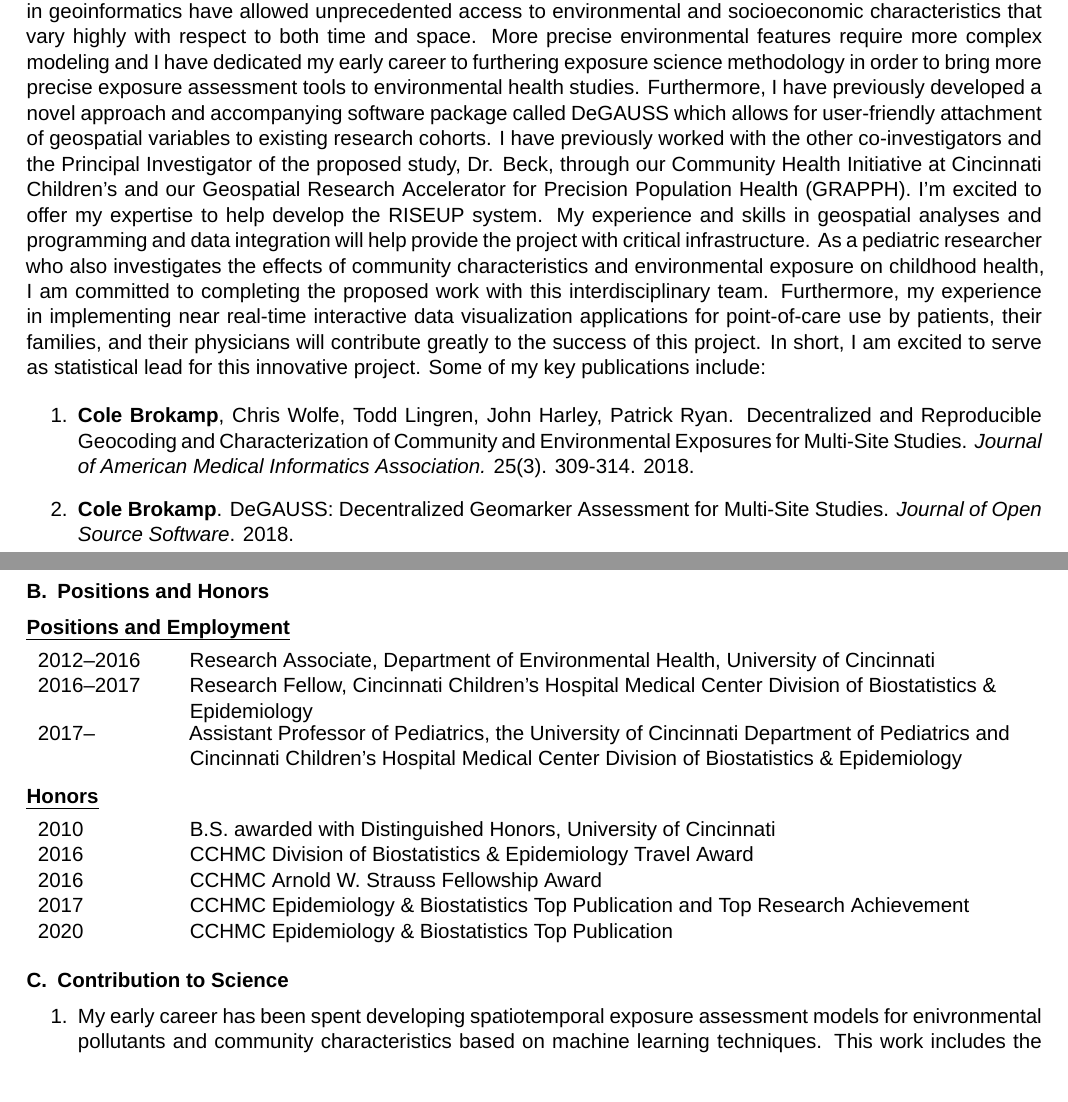
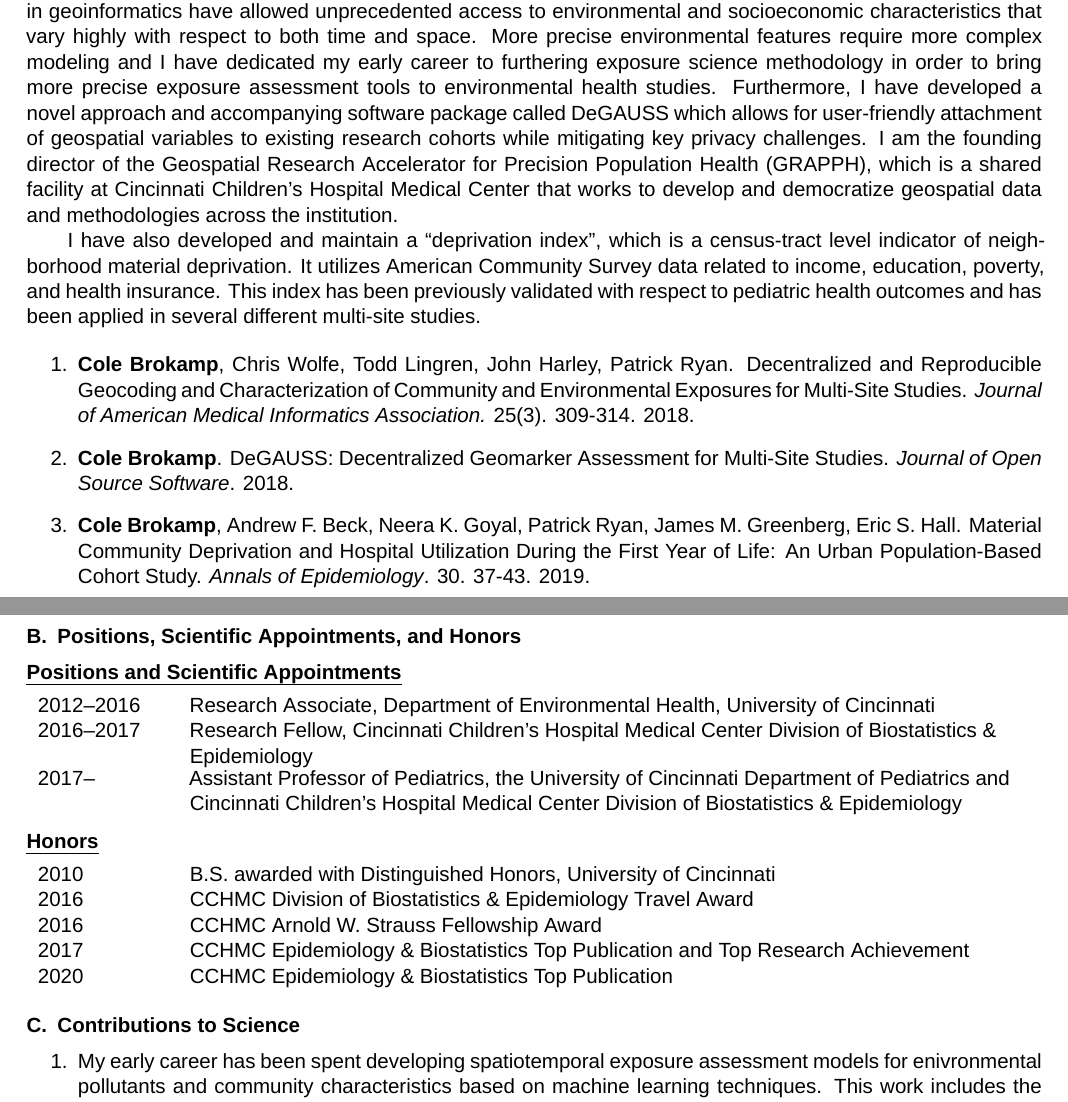
Before and after one commit to cole-brokamp/biosketch, a LaTeX document (cole-brokamp-nihbiosketch.tex): two parts of pages 1 and 2 of 5, joined at a grey line, cut so that both start at the same text. Compiled offline with XeLaTeX; a missing font is replaced by an installed copy or a similar font.

Commit message:
update for new NIH format

```diff
--- a/cole-brokamp-nihbiosketch.tex
+++ b/cole-brokamp-nihbiosketch.tex
@@ -20,22 +20,31 @@ Cincinnati Children's Hospital Medical Center  & Postdoctoral Research Fellow  &
 
 \begin{statement}
 
-As a biostatistician and geoinformatician, I have specialized myself in the areas of machine learning and its application to large environmental and clinical datasets. Recent democratization of “big spatial data” and advances in geoinformatics have allowed unprecedented access to environmental and socioeconomic characteristics that vary highly with respect to both time and space. More precise environmental features require more complex modeling and I have dedicated my early career to furthering exposure science methodology in order to bring more precise exposure assessment tools to environmental health studies. Furthermore, I have previously developed a novel approach and accompanying software package called DeGAUSS which allows for user-friendly attachment of geospatial variables to existing research cohorts. I have previously worked with the other co-investigators and the Principal Investigator of the proposed study, Dr. Beck, through our Community Health Initiative at Cincinnati Children’s and our Geospatial Research Accelerator for Precision Population Health (GRAPPH). I’m excited to offer my expertise to help develop the RISEUP system. My experience and skills in geospatial analyses and programming and data integration will help provide the project with critical infrastructure. As a pediatric researcher who also investigates the effects of community characteristics and environmental exposure on childhood health, I am committed to completing the proposed work with this interdisciplinary team. Furthermore, my experience in implementing near real-time interactive data visualization applications for point-of-care use by patients, their families, and their physicians will contribute greatly to the success of this project. In short, I am excited to serve as statistical lead for this innovative project. Some of my key publications include:
+  As a biostatistician and geoinformatician, I have specialized myself in the areas of machine learning and its application to large environmental and clinical datasets. Recent democratization of “big spatial data” and advances in geoinformatics have allowed unprecedented access to environmental and socioeconomic characteristics that vary highly with respect to both time and space. More precise environmental features require more complex modeling and I have dedicated my early career to furthering exposure science methodology in order to bring more precise exposure assessment tools to environmental health studies. Furthermore, I have developed a novel approach and accompanying software package called DeGAUSS which allows for user-friendly attachment of geospatial variables to existing research cohorts while mitigating key privacy challenges. I am the founding director of the Geospatial Research Accelerator for Precision Population Health (GRAPPH), which is a shared facility at Cincinnati Children's Hospital Medical Center that works to develop and democratize geospatial data and methodologies across the institution.
+
+I have also developed and maintain a ``deprivation index'', which is a census-tract level indicator of neighborhood material deprivation. It utilizes American Community Survey data related to income, education, poverty, and health insurance. This index has been previously validated with respect to pediatric health outcomes and has been applied in several different multi-site studies.
+
 
 \begin{enumerate}
 
-	\item \textbf{Cole Brokamp}, Chris Wolfe, Todd Lingren, John Harley, Patrick Ryan. Decentralized and Reproducible Geocoding and Characterization of Community and Environmental Exposures for Multi-Site Studies. \textit{Journal of American Medical Informatics Association.} 25(3). 309-314. 2018.
+\item \textbf{Cole Brokamp}, Chris Wolfe, Todd Lingren, John Harley, Patrick Ryan. Decentralized and Reproducible Geocoding and Characterization of Community and Environmental Exposures for Multi-Site Studies. \textit{Journal of American Medical Informatics Association.} 25(3). 309-314. 2018.
 
-	\item \textbf{Cole Brokamp}. DeGAUSS: Decentralized Geomarker Assessment for Multi-Site Studies. \textit{Journal of Open Source Software}. 2018.
+\item \textbf{Cole Brokamp}. DeGAUSS: Decentralized Geomarker Assessment for Multi-Site Studies. \textit{Journal of Open Source Software}. 2018.
+
+\item \textbf{Cole Brokamp}, Andrew F. Beck, Neera K. Goyal, Patrick Ryan,
+  James M. Greenberg, Eric S. Hall. Material Community Deprivation and
+  Hospital Utilization During the First Year of Life: An Urban
+  Population-Based Cohort Study. \textit{Annals of Epidemiology}. 30. 37-43.
+  2019.
 
 \end{enumerate}
 
 \end{statement}
 
 %------------------------------------------------------------------------------
-\section{Positions and Honors}
+\section{Positions, Scientific Appointments, and Honors}
 
-\subsection*{Positions and Employment}
+\subsection*{Positions and Scientific Appointments}
 \begin{datetbl}
 2012--2016 & Research Associate, Department of Environmental Health, University of Cincinnati \\
 2016--2017  & Research Fellow, Cincinnati Children's Hospital Medical Center Division of Biostatistics \& Epidemiology\\
@@ -54,7 +63,7 @@ Research Achievement\\
 
 %------------------------------------------------------------------------------
 
-\section{Contribution to Science}
+\section{Contributions to Science}
 
 \begin{enumerate}
 
```
Also changed, not shown: cole-brokamp-nihbiosketch.pdf.
